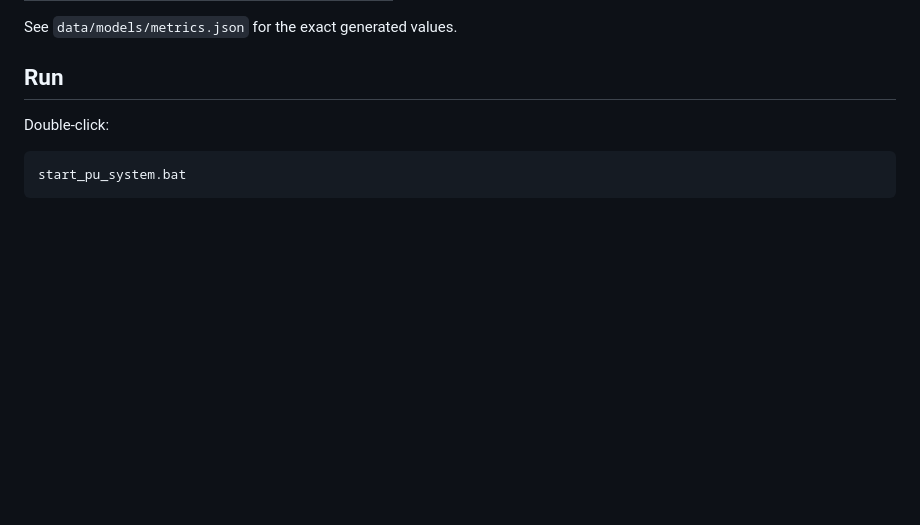
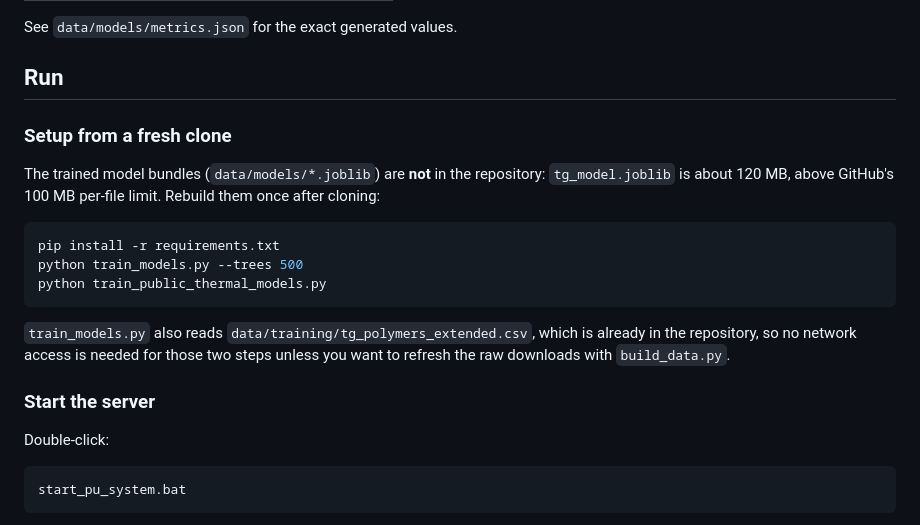
Before and after one commit to yulu-guo/pu_membrane_screening_system, a Markdown page: README.md, the part around the change. Drawn GitHub-style; blank space fills up the shorter version.

Commit message:
Document setup steps for a fresh clone

````diff
--- a/README.md
+++ b/README.md
@@ -240,6 +240,24 @@ See `data/models/metrics.json` for the exact generated values.
 
 ## Run
 
+### Setup from a fresh clone
+
+The trained model bundles (`data/models/*.joblib`) are **not** in the
+repository: `tg_model.joblib` is about 120 MB, above GitHub's 100 MB per-file
+limit. Rebuild them once after cloning:
+
+```powershell
+pip install -r requirements.txt
+python train_models.py --trees 500
+python train_public_thermal_models.py
+```
+
+`train_models.py` also reads `data/training/tg_polymers_extended.csv`, which is
+already in the repository, so no network access is needed for those two steps
+unless you want to refresh the raw downloads with `build_data.py`.
+
+### Start the server
+
 Double-click:
 
 ```text
````
